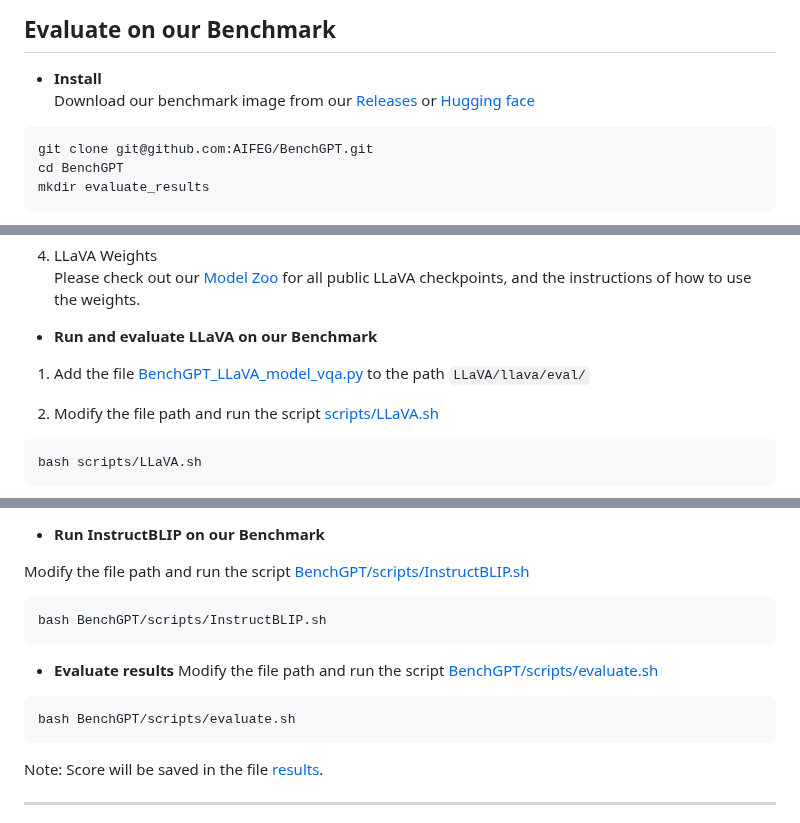
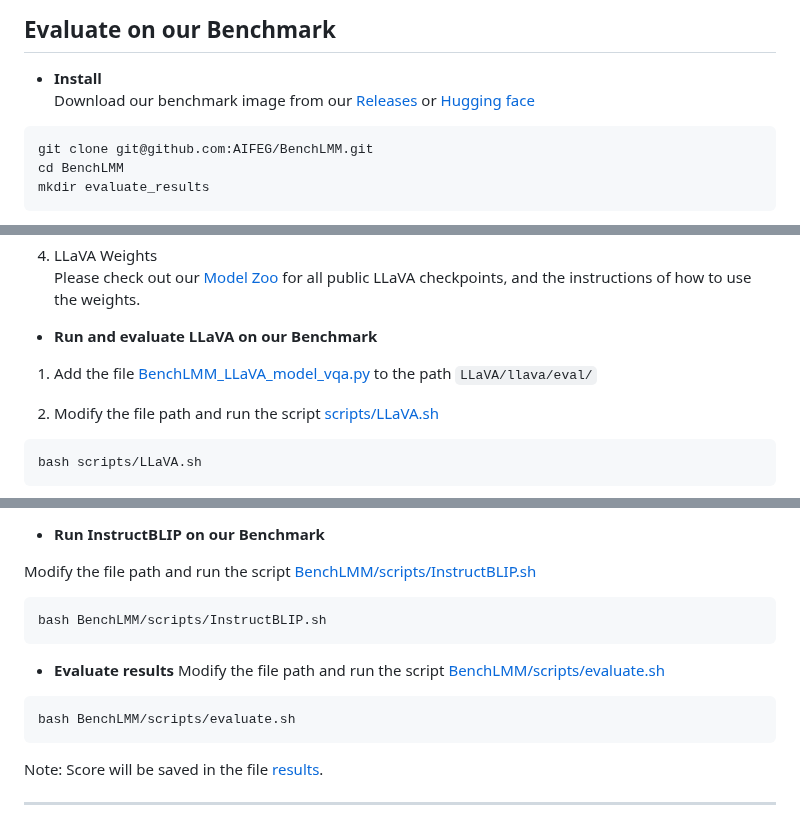
Before and after one commit to AIFEG/BenchLMM, a Markdown page: README.md, 3 parts joined by grey strips. Rendered like a GitHub page.

````diff
--- a/README.md
+++ b/README.md
@@ -90,8 +90,8 @@ Download our benchmark image from our [Releases](https://github.com/AIFEG/BenchG
 
 
 ```Shell
-git clone git@github.com:AIFEG/BenchGPT.git
-cd BenchGPT
+git clone git@github.com:AIFEG/BenchLMM.git
+cd BenchLMM
 mkdir evaluate_results
 ```
 
@@ -166,7 +166,7 @@ Please check out our [Model Zoo](https://github.com/haotian-liu/LLaVA/blob/main/
 
 
 - **Run and evaluate LLaVA on our Benchmark**
-1.  Add the file [BenchGPT_LLaVA_model_vqa.py](baseline/LLaVA/BenchGPT_LLaVA_model_vqa.py) to the path ```LLaVA/llava/eval/```
+1.  Add the file [BenchLMM_LLaVA_model_vqa.py](baseline/LLaVA/BenchLMM_LLaVA_model_vqa.py) to the path ```LLaVA/llava/eval/```
 
 2. Modify the file path and run the script [scripts/LLaVA.sh](scripts/LLaVA.sh)
 ```Shell
@@ -195,14 +195,14 @@
 
 - **Run InstructBLIP on our Benchmark**
 
-Modify the file path and run the script [BenchGPT/scripts/InstructBLIP.sh](scripts/InstructBLIP.sh)
+Modify the file path and run the script [BenchLMM/scripts/InstructBLIP.sh](scripts/InstructBLIP.sh)
 ```
-bash BenchGPT/scripts/InstructBLIP.sh
+bash BenchLMM/scripts/InstructBLIP.sh
 ```
 - **Evaluate results**
-Modify the file path and run the script [BenchGPT/scripts/evaluate.sh](scripts/evaluate.sh)
+Modify the file path and run the script [BenchLMM/scripts/evaluate.sh](scripts/evaluate.sh)
 ```
-bash BenchGPT/scripts/evaluate.sh
+bash BenchLMM/scripts/evaluate.sh
 ```
 
 Note: Score will be saved in the file [results](evaluate_results/).
````
Also changed, not shown: other parts of README.md (+3 -3 lines).
